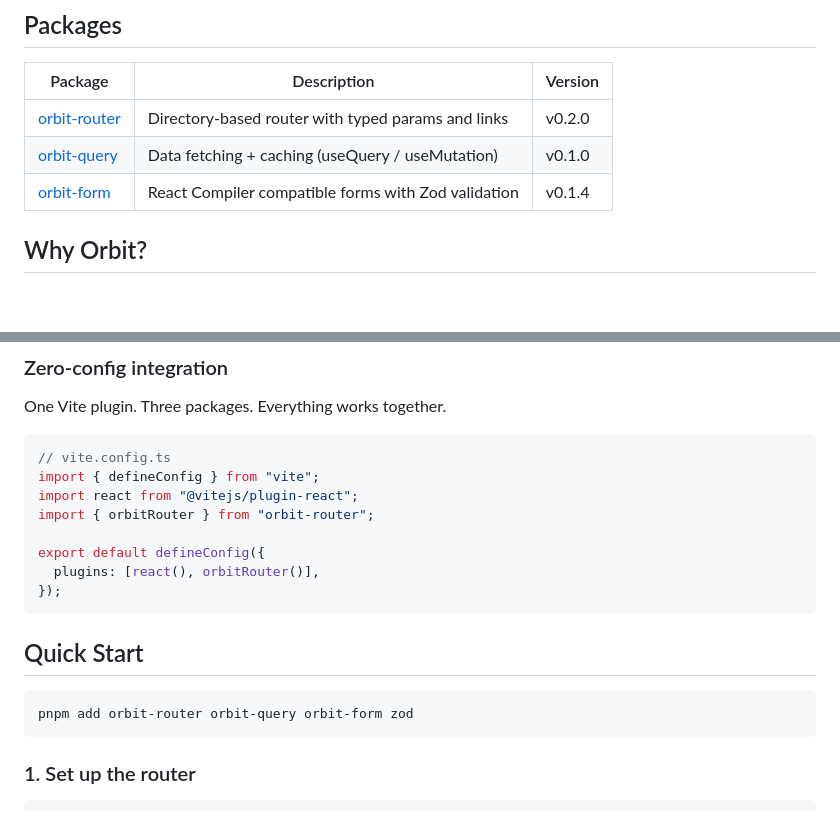
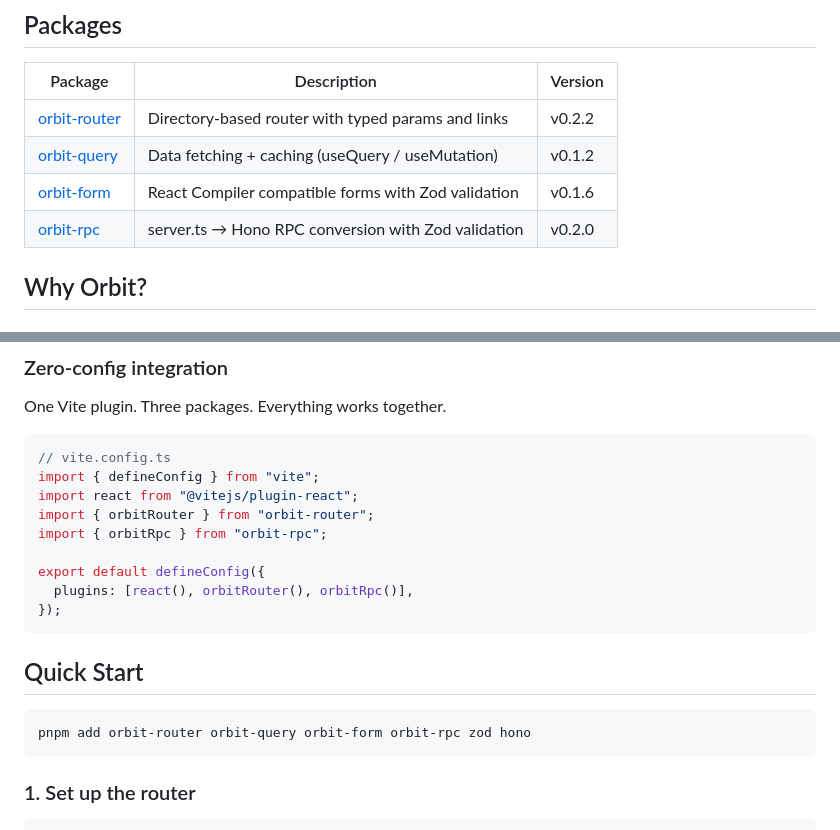
Before and after one commit to ashunar0/orbit, a Markdown page: README.md, 2 parts joined by grey strips. Drawn GitHub-style; blank space fills up the shorter version.

````diff
--- a/README.md
+++ b/README.md
@@ -8,9 +8,10 @@ A frontend toolkit for React. Routing, data fetching, and forms — unified with
 
 | Package                                  | Description                                         | Version |
 | ---------------------------------------- | --------------------------------------------------- | ------- |
-| [orbit-router](./packages/orbit-router/) | Directory-based router with typed params and links  | v0.2.0  |
-| [orbit-query](./packages/orbit-query/)   | Data fetching + caching (useQuery / useMutation)    | v0.1.0  |
-| [orbit-form](./packages/orbit-form/)     | React Compiler compatible forms with Zod validation | v0.1.4  |
+| [orbit-router](./packages/orbit-router/) | Directory-based router with typed params and links  | v0.2.2  |
+| [orbit-query](./packages/orbit-query/)   | Data fetching + caching (useQuery / useMutation)    | v0.1.2  |
+| [orbit-form](./packages/orbit-form/)     | React Compiler compatible forms with Zod validation | v0.1.6  |
+| [orbit-rpc](./packages/orbit-rpc/)       | server.ts → Hono RPC conversion with Zod validation | v0.2.0  |
 
 ## Why Orbit?
 
@@ -74,16 +75,17 @@ One Vite plugin. Three packages. Everything works together.
 import { defineConfig } from "vite";
 import react from "@vitejs/plugin-react";
 import { orbitRouter } from "orbit-router";
+import { orbitRpc } from "orbit-rpc";
 
 export default defineConfig({
-  plugins: [react(), orbitRouter()],
+  plugins: [react(), orbitRouter(), orbitRpc()],
 });
 ```
 
 ## Quick Start
 
 ```bash
-pnpm add orbit-router orbit-query orbit-form zod
+pnpm add orbit-router orbit-query orbit-form orbit-rpc zod hono
 ```
 
 ### 1. Set up the router
````
Also changed, not shown: packages/create-orbit/README.md (added, +61 -0 lines), packages/orbit-rpc/README.md (added, +157 -0 lines).
